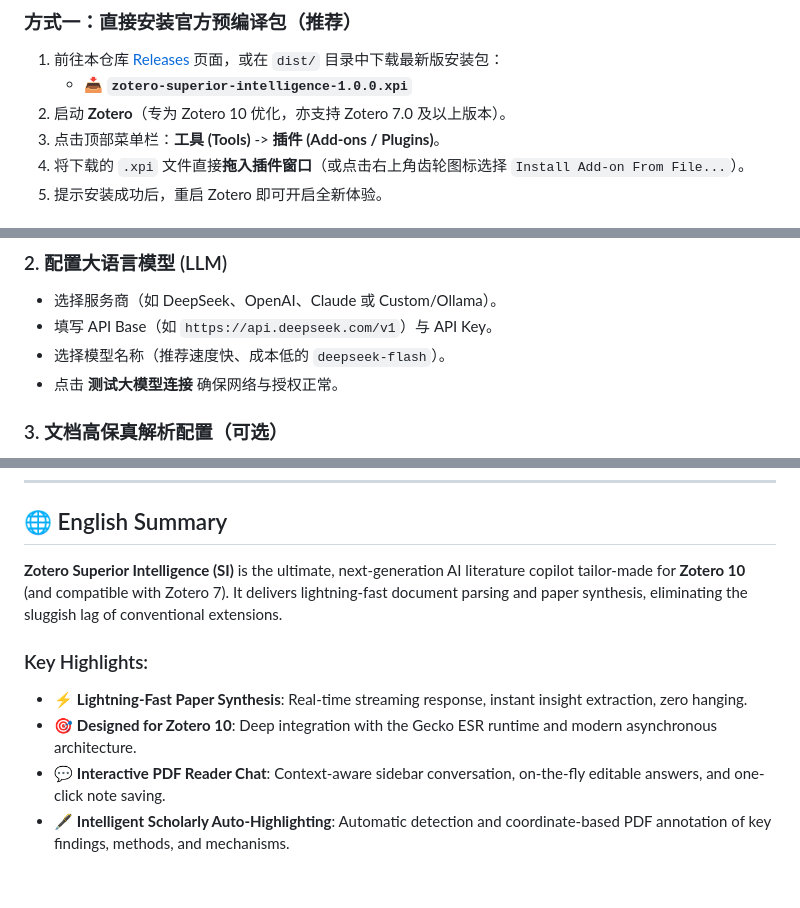
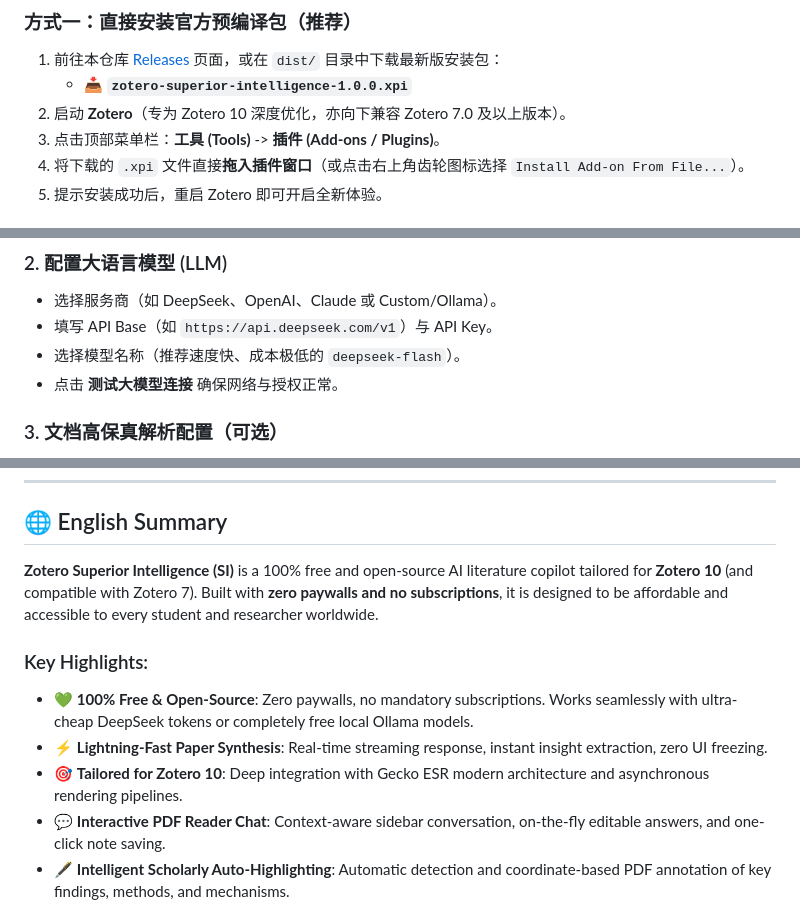
Before and after one commit to yunz1110/Zotero-Superior-Intelligence, a Markdown page: README.md, 3 parts joined by grey strips. Rendered like a GitHub page; blank space fills up the shorter version.

```diff
--- a/README.md
+++ b/README.md
@@ -79,7 +86,7 @@
 
 1. 前往本仓库 [Releases](https://github.com/yunz1110/Zotero-Superior-Intelligence/releases) 页面，或在 `dist/` 目录中下载最新版安装包：
    - 📥 **`zotero-superior-intelligence-1.0.0.xpi`**
-2. 启动 **Zotero**（专为 Zotero 10 优化，亦支持 Zotero 7.0 及以上版本）。
+2. 启动 **Zotero**（专为 Zotero 10 深度优化，亦向下兼容 Zotero 7.0 及以上版本）。
 3. 点击顶部菜单栏：**工具 (Tools)** -> **插件 (Add-ons / Plugins)**。
 4. 将下载的 `.xpi` 文件直接**拖入插件窗口**（或点击右上角齿轮图标选择 `Install Add-on From File...`）。
 5. 提示安装成功后，重启 Zotero 即可开启全新体验。
@@ -110,7 +117,7 @@ npm run build
 ### 2. 配置大语言模型 (LLM)
 - 选择服务商（如 DeepSeek、OpenAI、Claude 或 Custom/Ollama）。
 - 填写 API Base（如 `https://api.deepseek.com/v1`）与 API Key。
-- 选择模型名称（推荐速度快、成本低的 `deepseek-flash`）。
+- 选择模型名称（推荐速度快、成本极低的 `deepseek-flash`）。
 - 点击 **测试大模型连接** 确保网络与授权正常。
 
 ### 3. 文档高保真解析配置（可选）
@@ -183,11 +190,12 @@ npm run test:all
 
 ## <a id="english-summary"></a>🌐 English Summary
 
-**Zotero Superior Intelligence (SI)** is the ultimate, next-generation AI literature copilot tailor-made for **Zotero 10** (and compatible with Zotero 7). It delivers lightning-fast document parsing and paper synthesis, eliminating the sluggish lag of conventional extensions.
+**Zotero Superior Intelligence (SI)** is a 100% free and open-source AI literature copilot tailored for **Zotero 10** (and compatible with Zotero 7). Built with **zero paywalls and no subscriptions**, it is designed to be affordable and accessible to every student and researcher worldwide.
 
 ### Key Highlights:
-- ⚡ **Lightning-Fast Paper Synthesis**: Real-time streaming response, instant insight extraction, zero hanging.
-- 🎯 **Designed for Zotero 10**: Deep integration with the Gecko ESR runtime and modern asynchronous architecture.
+- 💚 **100% Free & Open-Source**: Zero paywalls, no mandatory subscriptions. Works seamlessly with ultra-cheap DeepSeek tokens or completely free local Ollama models.
+- ⚡ **Lightning-Fast Paper Synthesis**: Real-time streaming response, instant insight extraction, zero UI freezing.
+- 🎯 **Tailored for Zotero 10**: Deep integration with Gecko ESR modern architecture and asynchronous rendering pipelines.
 - 💬 **Interactive PDF Reader Chat**: Context-aware sidebar conversation, on-the-fly editable answers, and one-click note saving.
 - 🖋️ **Intelligent Scholarly Auto-Highlighting**: Automatic detection and coordinate-based PDF annotation of key findings, methods, and mechanisms.
 - 📚 **Library-Wide Cross-Paper Knowledge Base**: Local inverted indexing, comparative synthesis, and precise citation cards.
```
Also changed, not shown: other parts of README.md (+19 -12 lines), EXPERIMENT_LOG.md (+28 -0 lines).
